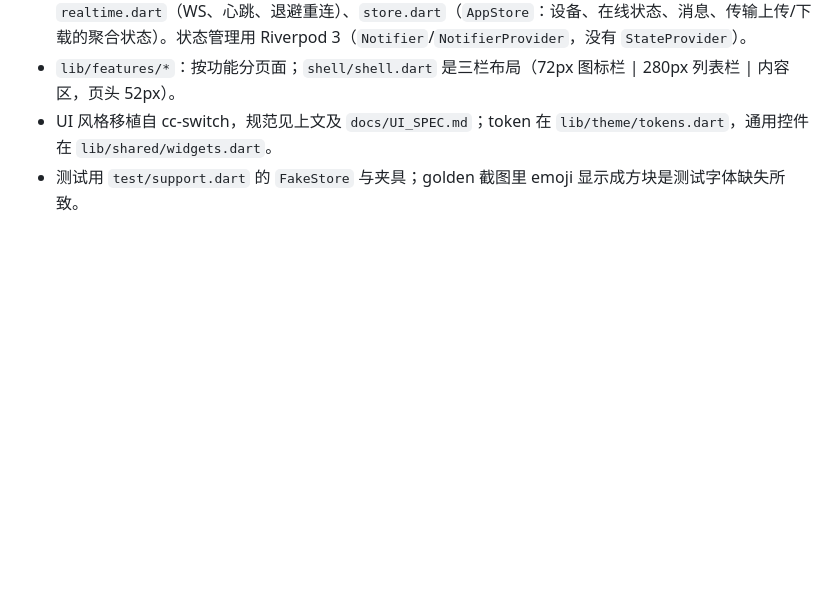
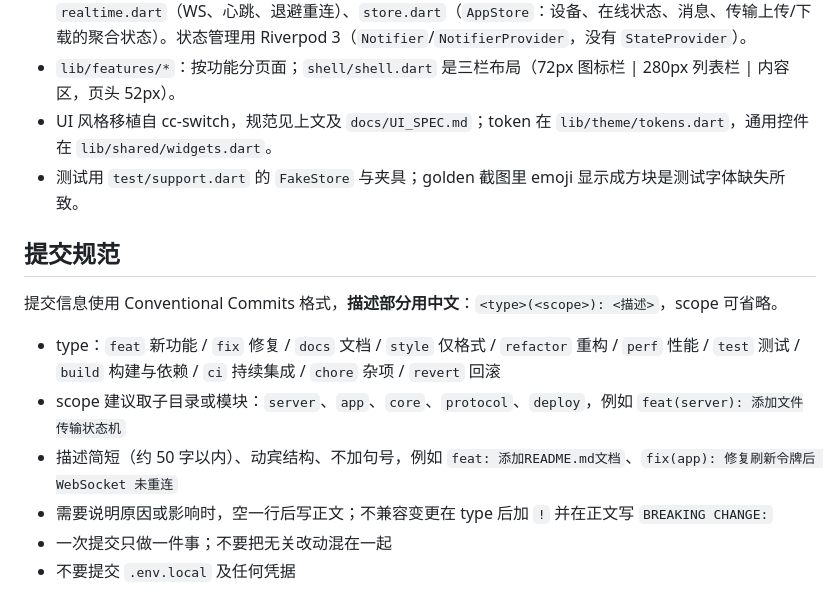
Before and after one commit to yuhuotech/linkory, a Markdown page: AGENTS.md, the part around the change. Rendered like a GitHub page; blank space fills up the shorter version.

Commit message:
docs: 添加代码提交规范
Co-Authored-By: Claude Sonnet 5.5 <noreply@anthropic.com>

```diff
--- a/AGENTS.md
+++ b/AGENTS.md
@@ -56,3 +56,14 @@ cd linkory-app && flutter test --update-goldens   # 更新 test/goldens/*.png
 - `lib/features/*`：按功能分页面；`shell/shell.dart` 是三栏布局（72px 图标栏 | 280px 列表栏 | 内容区，页头 52px）。
 - UI 风格移植自 cc-switch，规范见上文及 `docs/UI_SPEC.md`；token 在 `lib/theme/tokens.dart`，通用控件在 `lib/shared/widgets.dart`。
 - 测试用 `test/support.dart` 的 `FakeStore` 与夹具；golden 截图里 emoji 显示成方块是测试字体缺失所致。
+
+## 提交规范
+
+提交信息使用 Conventional Commits 格式，**描述部分用中文**：`<type>(<scope>): <描述>`，scope 可省略。
+
+- type：`feat` 新功能 / `fix` 修复 / `docs` 文档 / `style` 仅格式 / `refactor` 重构 / `perf` 性能 / `test` 测试 / `build` 构建与依赖 / `ci` 持续集成 / `chore` 杂项 / `revert` 回滚
+- scope 建议取子目录或模块：`server`、`app`、`core`、`protocol`、`deploy`，例如 `feat(server): 添加文件传输状态机`
+- 描述简短（约 50 字以内）、动宾结构、不加句号，例如 `feat: 添加README.md文档`、`fix(app): 修复刷新令牌后 WebSocket 未重连`
+- 需要说明原因或影响时，空一行后写正文；不兼容变更在 type 后加 `!` 并在正文写 `BREAKING CHANGE:`
+- 一次提交只做一件事；不要把无关改动混在一起
+- 不要提交 `.env.local` 及任何凭据
```
